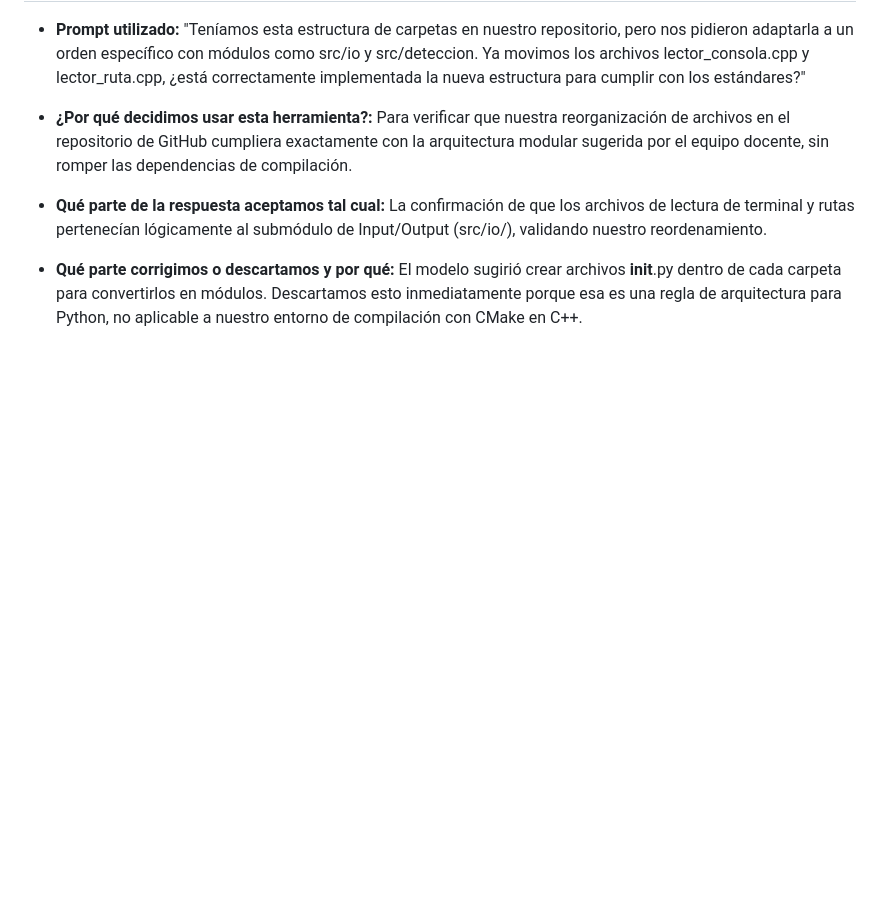
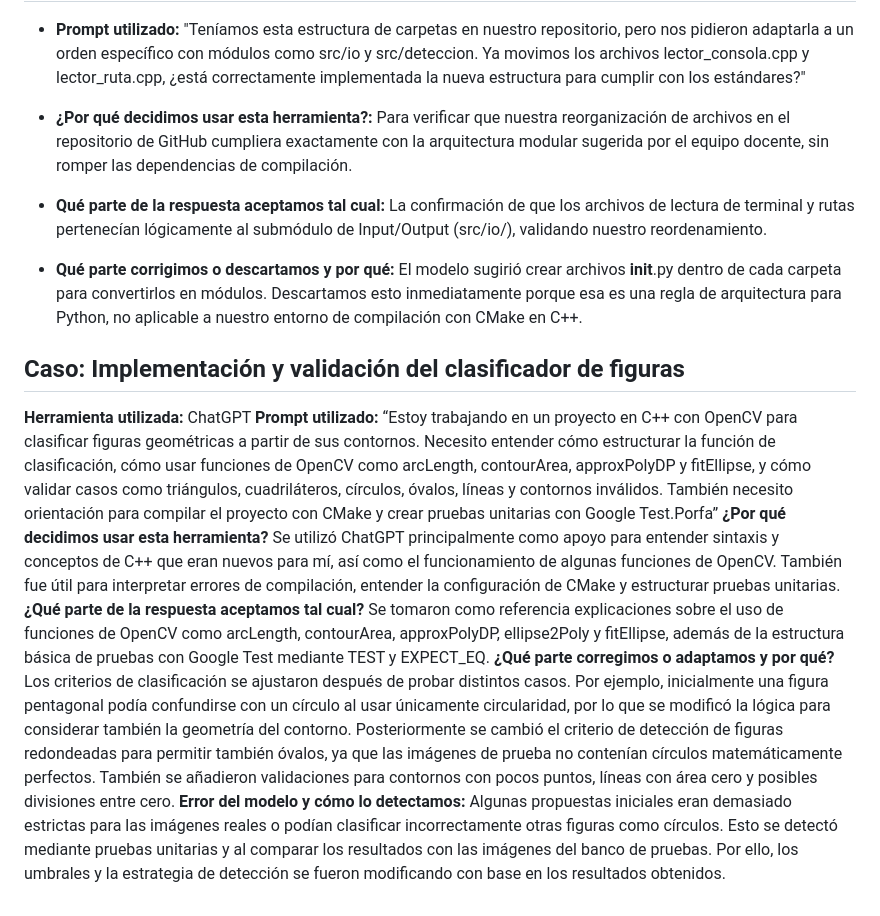
Before and after one commit to CarlosZuV/Modelado, a Markdown page: docs/REPORTE_LM.md, the part around the change. Drawn GitHub-style; blank space fills up the shorter version.

Commit message:
Agrega reporte de uso de IA de Karen

```diff
--- a/docs/REPORTE_LM.md
+++ b/docs/REPORTE_LM.md
@@ -56,3 +56,15 @@
 *    **Qué parte de la respuesta aceptamos tal cual:** La confirmación de que los archivos de lectura de terminal y rutas pertenecían lógicamente al submódulo de Input/Output (src/io/), validando nuestro reordenamiento.
 
 *    **Qué parte corrigimos o descartamos y por qué:** El modelo sugirió crear archivos __init__.py dentro de cada carpeta para convertirlos en módulos. Descartamos esto inmediatamente porque esa es una regla de arquitectura para Python, no aplicable a nuestro entorno de compilación con CMake en C++.
+
+## Caso: Implementación y validación del clasificador de figuras
+**Herramienta utilizada:** ChatGPT
+**Prompt utilizado:** “Estoy trabajando en un proyecto en C++ con OpenCV para clasificar figuras geométricas a partir de sus contornos. Necesito entender cómo estructurar la función de clasificación, cómo usar funciones de OpenCV como arcLength, contourArea, approxPolyDP y fitEllipse, y cómo validar casos como triángulos, cuadriláteros, círculos, óvalos, líneas y contornos inválidos. También necesito orientación para compilar el proyecto con CMake y crear pruebas unitarias con Google Test.Porfa”
+**¿Por qué decidimos usar esta herramienta?**
+Se utilizó ChatGPT principalmente como apoyo para entender sintaxis y conceptos de C++ que eran nuevos para mí, así como el funcionamiento de algunas funciones de OpenCV. También fue útil para interpretar errores de compilación, entender la configuración de CMake y estructurar pruebas unitarias.
+**¿Qué parte de la respuesta aceptamos tal cual?**
+Se tomaron como referencia explicaciones sobre el uso de funciones de OpenCV como arcLength, contourArea, approxPolyDP, ellipse2Poly y fitEllipse, además de la estructura básica de pruebas con Google Test mediante TEST y EXPECT_EQ.
+**¿Qué parte corregimos o adaptamos y por qué?**
+Los criterios de clasificación se ajustaron después de probar distintos casos. Por ejemplo, inicialmente una figura pentagonal podía confundirse con un círculo al usar únicamente circularidad, por lo que se modificó la lógica para considerar también la geometría del contorno. Posteriormente se cambió el criterio de detección de figuras redondeadas para permitir también óvalos, ya que las imágenes de prueba no contenían círculos matemáticamente perfectos. También se añadieron validaciones para contornos con pocos puntos, líneas con área cero y posibles divisiones entre cero.
+**Error del modelo y cómo lo detectamos:**
+Algunas propuestas iniciales eran demasiado estrictas para las imágenes reales o podían clasificar incorrectamente otras figuras como círculos. Esto se detectó mediante pruebas unitarias y al comparar los resultados con las imágenes del banco de pruebas. Por ello, los umbrales y la estrategia de detección se fueron modificando con base en los resultados obtenidos.
```
